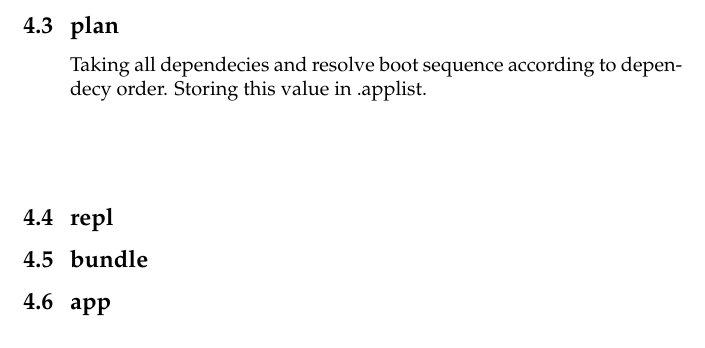
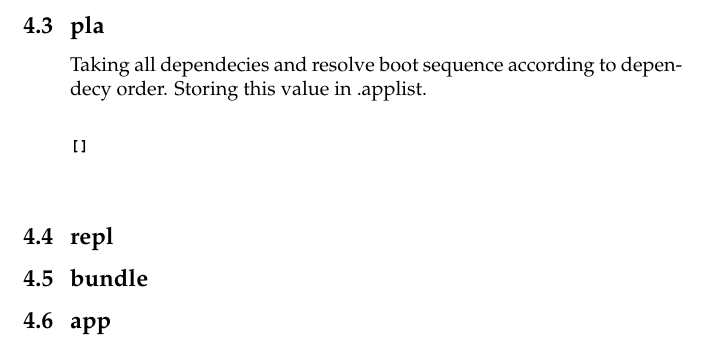
Before and after one commit to synrc/mad, a LaTeX document (doc/book.tex, which reads doc/commands.tex): part of page 12 of 17, cut at the place of the change. Compiled offline with pdfLaTeX.

Commit message:
fix sample

```diff
--- a/doc/commands.tex
+++ b/doc/commands.tex
@@ -42,10 +42,11 @@ Performs compilation of all known compilations backends in complilation profile
 \end{lstlisting}
 \vspace{1\baselineskip}
 
-\subsection{plan}
+\subsection{pla}
 Taking all dependecies and resolve boot sequence according to dependecy order. Storing this value in .applist.
 \vspace{1\baselineskip}
 \begin{lstlisting}
+[]
 \end{lstlisting}
 \vspace{1\baselineskip}
 
```
Also changed, not shown: 1 other file.
